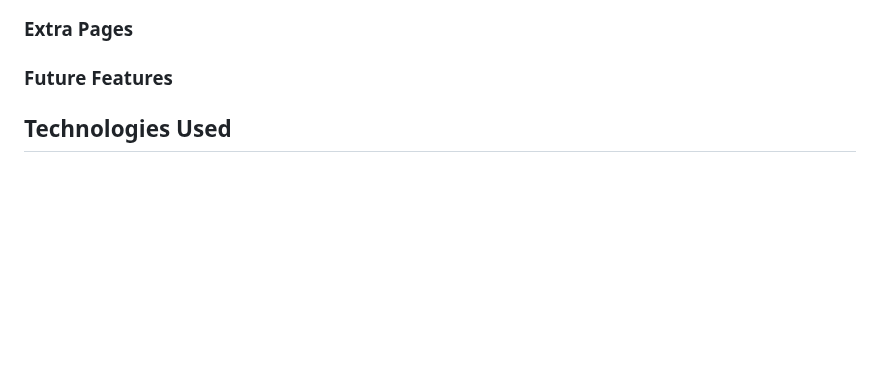
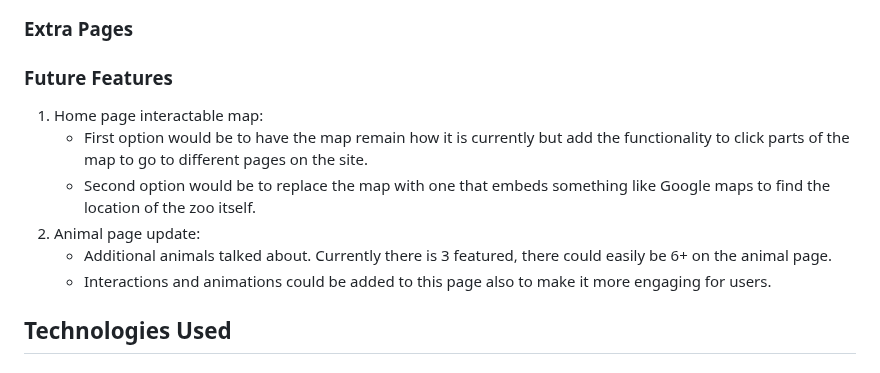
Before and after one commit to kevinoh45TuD/pp1_zoo_website, a Markdown page: README.md, the part around the change. Rendered like a GitHub page; blank space fills up the shorter version.

Commit message:
Docs: future features

```diff
--- a/README.md
+++ b/README.md
@@ -121,6 +121,13 @@ I also wanted to pick images and videos that had a lot of greenery. This would m
 
 ### Future Features
 
+1. Home page interactable map:
+   - First option would be to have the map remain how it is currently but add the functionality to click parts of the map to go to different pages on the site.
+   - Second option would be to replace the map with one that embeds something like Google maps to find the location of the zoo itself.
+2. Animal page update:
+   - Additional animals talked about. Currently there is 3 featured, there could easily be 6+ on the animal page.
+   - Interactions and animations could be added to this page also to make it more engaging for users.
+
 ## Technologies Used
 
 ### Languages
```
